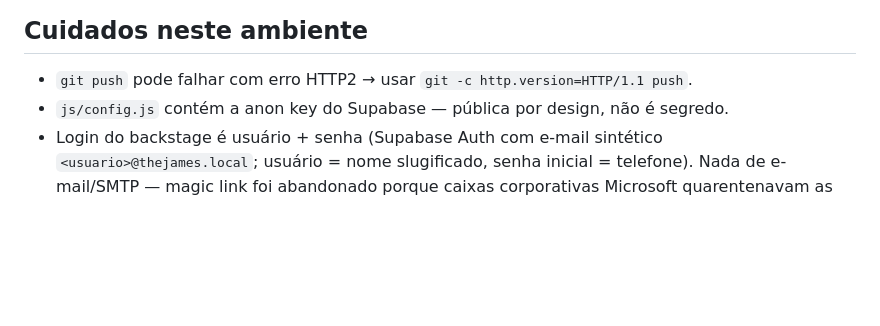
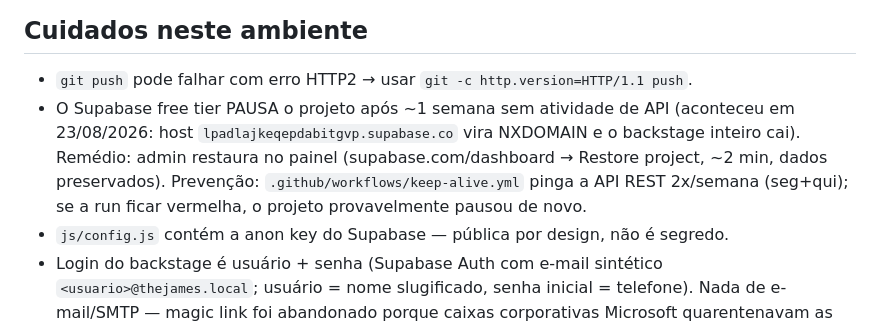
Before and after one commit to Comunelo/thejames, a Markdown page: CLAUDE.md, the part around the change. Drawn GitHub-style; blank space fills up the shorter version.

Commit message:
Docs: registrar pausa do free tier do Supabase e o workflow keep-alive
Co-Authored-By: Claude Fable 5 <noreply@anthropic.com>
Claude-Session: https://claude.ai/code/session_01Pdosvg5keJFgDZCXHGF4yD

```diff
--- a/CLAUDE.md
+++ b/CLAUDE.md
@@ -80,6 +80,12 @@ Setup completo e passos pendentes: ver README.md.
 
 ## Cuidados neste ambiente
 - `git push` pode falhar com erro HTTP2 → usar `git -c http.version=HTTP/1.1 push`.
+- O Supabase free tier PAUSA o projeto após ~1 semana sem atividade de API
+  (aconteceu em 23/08/2026: host `lpadlajkeqepdabitgvp.supabase.co` vira
+  NXDOMAIN e o backstage inteiro cai). Remédio: admin restaura no painel
+  (supabase.com/dashboard → Restore project, ~2 min, dados preservados).
+  Prevenção: `.github/workflows/keep-alive.yml` pinga a API REST 2x/semana
+  (seg+qui); se a run ficar vermelha, o projeto provavelmente pausou de novo.
 - `js/config.js` contém a anon key do Supabase — pública por design, não é segredo.
 - Login do backstage é usuário + senha (Supabase Auth com e-mail sintético
   `<usuario>@thejames.local`; usuário = nome slugificado, senha inicial =
```
